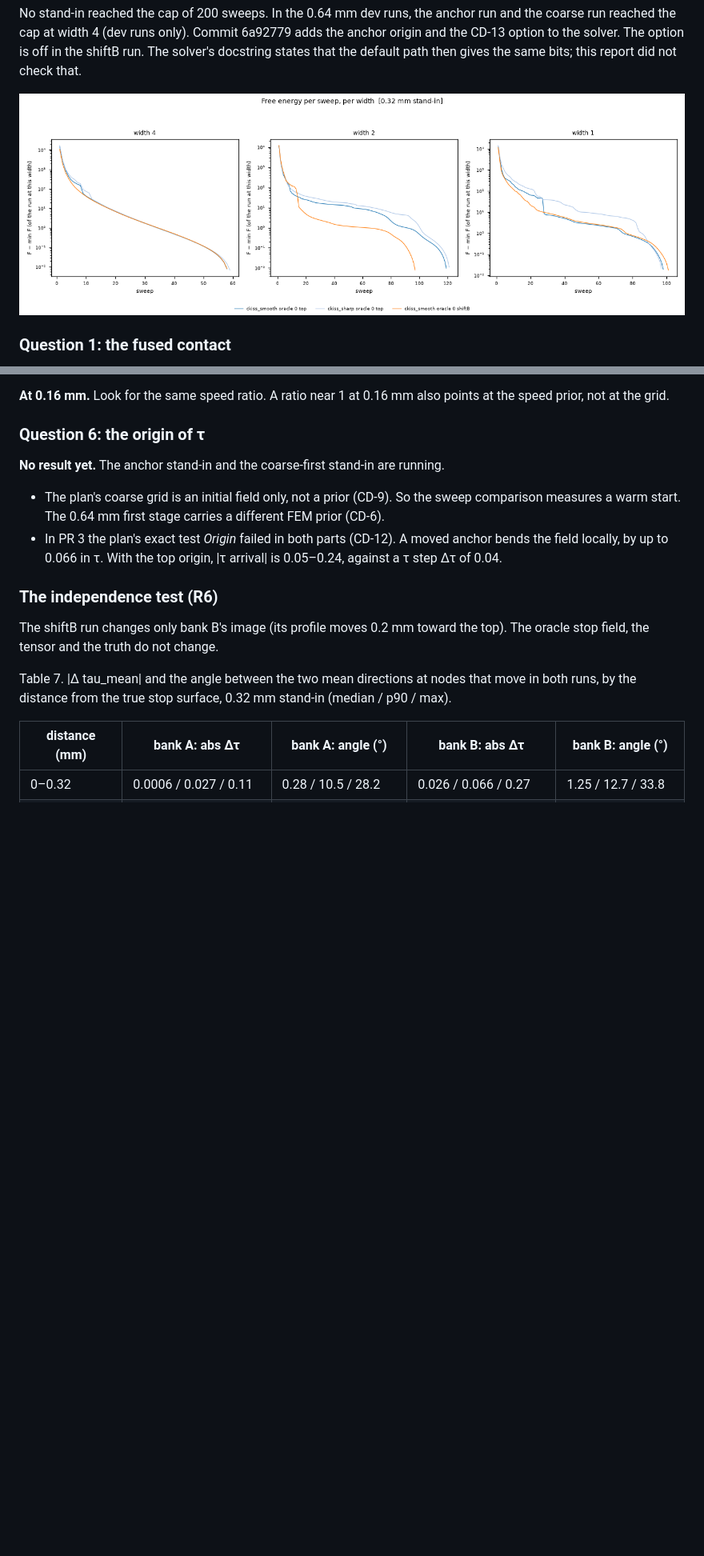
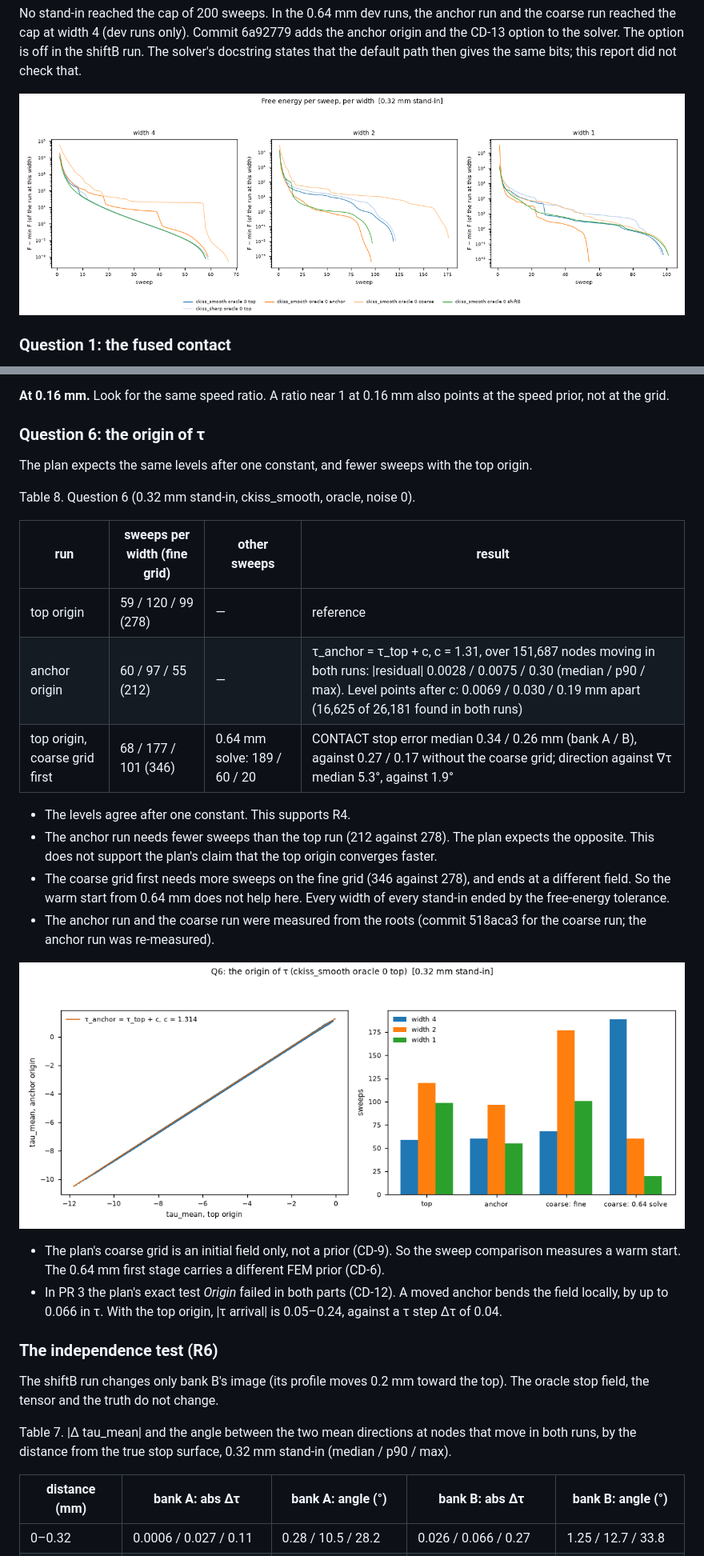
Before and after one commit to mdtisdall/baillarger, a Markdown page: reports/Flow-field phantoms.md, 2 parts joined by grey strips. Shown at 80% size. Rendered like a GitHub page; pictures changed too: reports/figures/flow-field-phantoms/kiss_free_energy_u0.32.png, reports/figures/flow-field-phantoms/kiss_q6_ckiss_smooth_oracle_0_u0.32.png (added); blank space fills up the shorter version.

Commit message:
docs(ff): question 6 from the anchor and coarse stand-ins (PR 4)
Co-Authored-By: Claude Opus 5.5 <noreply@anthropic.com>

```diff
--- a/reports/Flow-field phantoms.md
+++ b/reports/Flow-field phantoms.md
@@ -170,7 +170,23 @@ the speed prior, not at the grid.
 
 ### Question 6: the origin of τ
 
-**No result yet.** The anchor stand-in and the coarse-first stand-in are running.
+The plan expects the same levels after one constant, and fewer sweeps with the top origin.
+
+Table 8. Question 6 (0.32 mm stand-in, ckiss_smooth, oracle, noise 0).
+
+| run | sweeps per width (fine grid) | other sweeps | result |
+|---|---|---|---|
+| top origin | 59 / 120 / 99 (278) | — | reference |
+| anchor origin | 60 / 97 / 55 (212) | — | τ_anchor = τ_top + c, c = 1.31, over 151,687 nodes moving in both runs: \|residual\| 0.0028 / 0.0075 / 0.30 (median / p90 / max). Level points after c: 0.0069 / 0.030 / 0.19 mm apart (16,625 of 26,181 found in both runs) |
+| top origin, coarse grid first | 68 / 177 / 101 (346) | 0.64 mm solve: 189 / 60 / 20 | CONTACT stop error median 0.34 / 0.26 mm (bank A / B), against 0.27 / 0.17 without the coarse grid; direction against ∇τ median 5.3°, against 1.9° |
+
+- The levels agree after one constant. This supports R4.
+- The anchor run needs fewer sweeps than the top run (212 against 278). The plan expects the opposite. This does not support the plan's claim that the top origin converges faster.
+- The coarse grid first needs more sweeps on the fine grid (346 against 278), and ends at a different field. So the warm start from 0.64 mm does not help here. Every width of every stand-in ended by the free-energy tolerance.
+- The anchor run and the coarse run were measured from the roots (commit 518aca3 for the coarse run; the anchor run was re-measured).
+
+![Q6: the anchor run against the top run](figures/flow-field-phantoms/kiss_q6_ckiss_smooth_oracle_0_u0.32.png)
+
 
 - The plan's coarse grid is an initial field only, not a prior (CD-9). So the sweep
   comparison measures a warm start. The 0.64 mm first stage carries a different FEM
```
Also changed, not shown: other parts of reports/Flow-field phantoms.md (+3 -3 lines).
